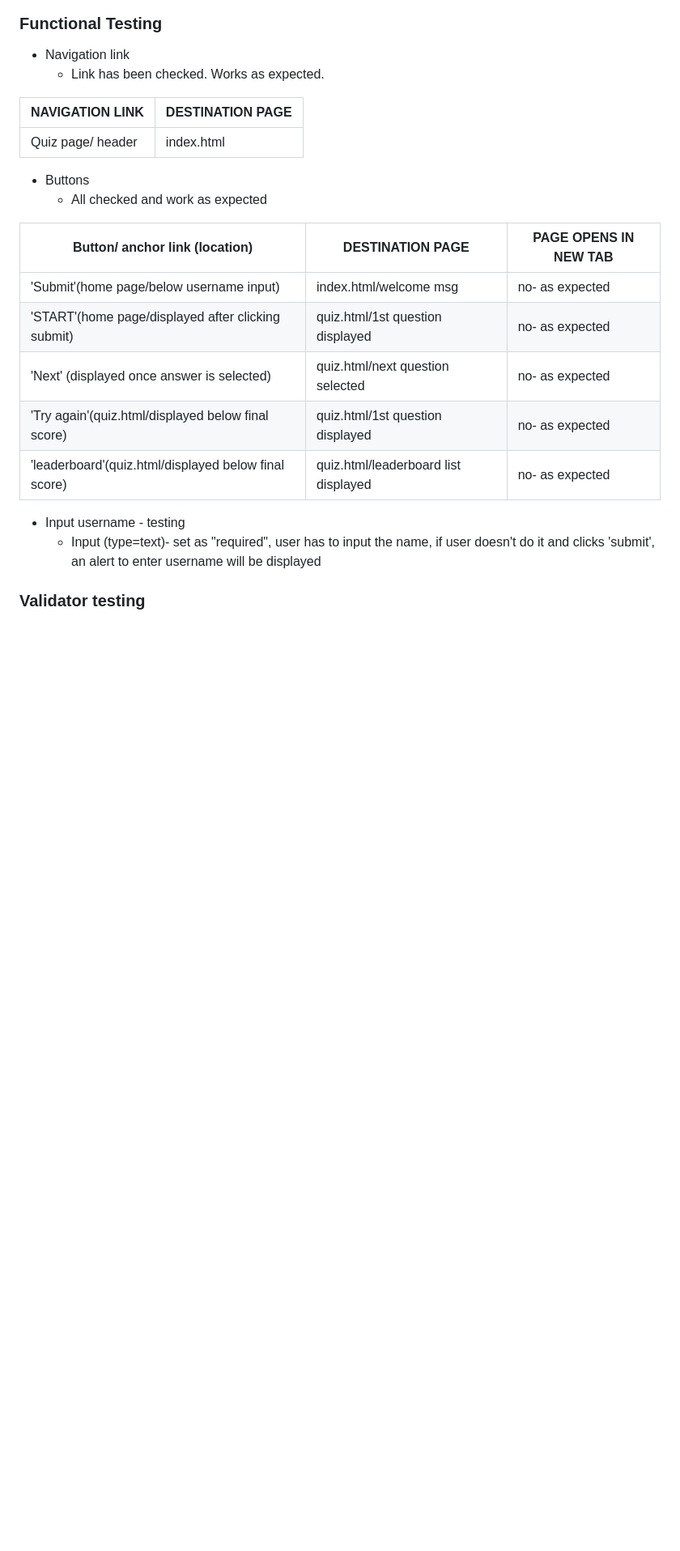
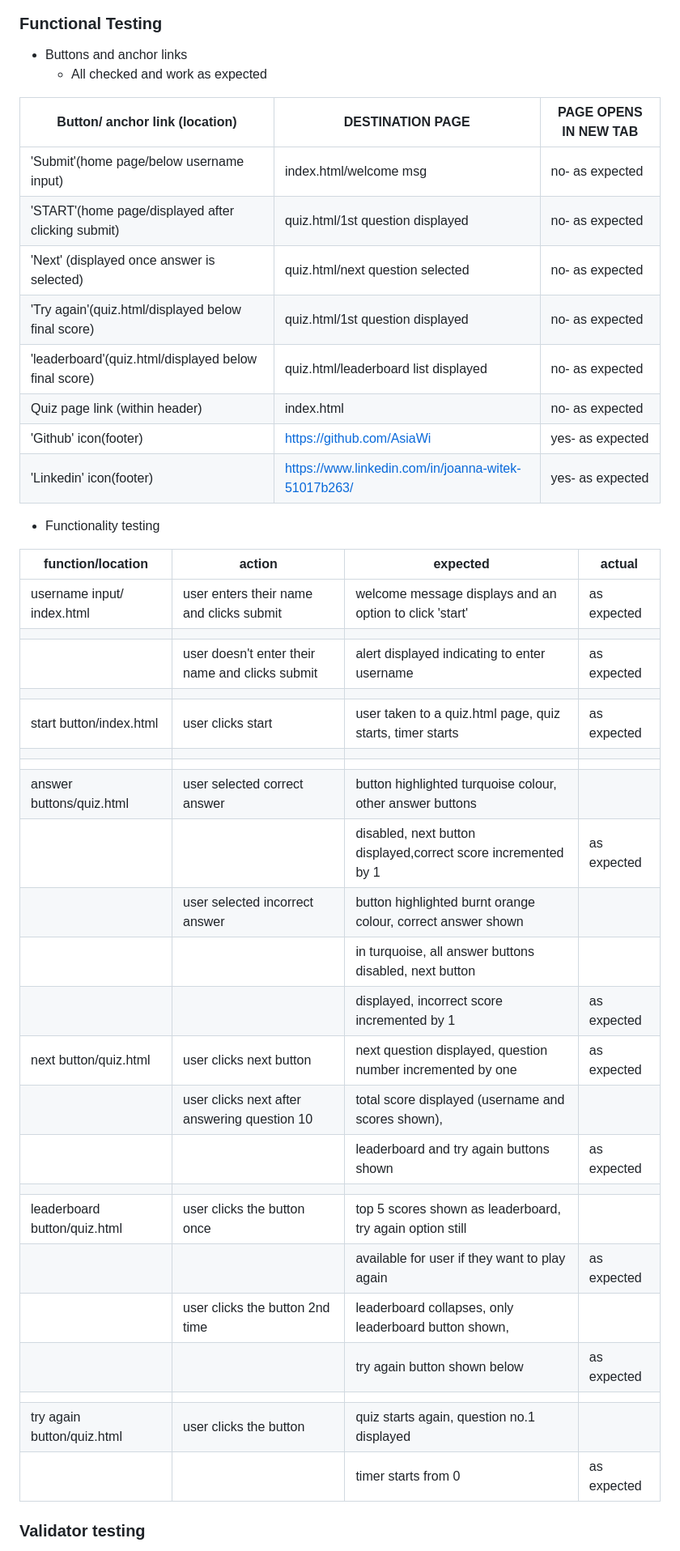
Before and after one commit to AsiaWi/Qwizard, a Markdown page: README.md, the part around the change printed below. Shown: that part at 81% size. Rendered like a GitHub page; blank space fills up the shorter version.

```diff
--- a/README.md
+++ b/README.md
@@ -120,28 +125,52 @@ Manual testing performed, to ensure website performs well on different browsers
 ![quiz_page_mobile](assets/docs/lighthouse_quiz_page_mobile.png)
 
 ### Functional Testing
-* Navigation link
-    * Link has been checked. Works as expected.
 
-|NAVIGATION LINK      | DESTINATION PAGE|
-|---------------------|-----------------|
-|Quiz page/ header    | index.html      |
+* Buttons and anchor links
+    * All checked and work as expected
+
+|Button/ anchor link (location)                        | DESTINATION PAGE                                   | PAGE OPENS IN NEW TAB       |
+|------------------------------------------------------|----------------------------------------------------|-----------------------------|
+|'Submit'(home page/below username input)              | index.html/welcome msg                             | no- as expected             |
+|'START'(home page/displayed after clicking submit)    | quiz.html/1st question displayed                   | no- as expected             |
+|'Next' (displayed once answer is selected)            | quiz.html/next question selected                   | no- as expected             |
+|'Try again'(quiz.html/displayed below final score)    | quiz.html/1st question displayed                   | no- as expected             |
+|'leaderboard'(quiz.html/displayed below final score)  | quiz.html/leaderboard list displayed               | no- as expected             |
+|Quiz page link (within header)                        | index.html                                         | no- as expected             |
+|'Github' icon(footer)                                 | https://github.com/AsiaWi                          | yes- as expected            |
+|'Linkedin' icon(footer)                               | https://www.linkedin.com/in/joanna-witek-51017b263/| yes- as expected            |
 
 
-* Buttons
-    * All checked and work as expected
 
-|Button/ anchor link (location)                        | DESTINATION PAGE                      | PAGE OPENS IN NEW TAB       |
-|------------------------------------------------------|---------------------------------------|-----------------------------|
-|'Submit'(home page/below username input)              | index.html/welcome msg                | no- as expected             |
-|'START'(home page/displayed after clicking submit)    | quiz.html/1st question displayed      | no- as expected             |
-|'Next' (displayed once answer is selected)            | quiz.html/next question selected      | no- as expected             |
-|'Try again'(quiz.html/displayed below final score)    | quiz.html/1st question displayed      | no- as expected             |
-|'leaderboard'(quiz.html/displayed below final score)  | quiz.html/leaderboard list displayed  | no- as expected             |
+* Functionality testing
+
+|   function/location          |            action                              |   expected                                                   |   actual                    |
+|------------------------------|------------------------------------------------|--------------------------------------------------------------|-----------------------------|
+|username input/ index.html    |user enters their name and clicks submit        | welcome message displays and an option to click 'start'      | as expected                 |
+|                              |                                                |                                                              |                             |
+|                              |user doesn't enter their name and clicks submit | alert displayed indicating to enter username                 | as expected                 |
+|                              |                                                |                                                              |                             |
+|start button/index.html       |user clicks start                               | user taken to a quiz.html page, quiz starts, timer starts    | as expected                 |
+|                              |                                                |                                                              |                             |
+|                              |                                                |                                                              |                             |
+|answer buttons/quiz.html      |user selected correct answer                    | button highlighted turquoise colour, other answer buttons    |                             |
+|                              |                                                |disabled, next button displayed,correct score incremented by 1| as expected                 |
+|                              |user selected incorrect answer                  |button highlighted burnt orange colour, correct answer shown  |                             |
+|                              |                                                |in turquoise, all answer buttons disabled, next button        |                             |
+|                              |                                                |displayed, incorrect score incremented by 1                   | as expected                 |
+|next button/quiz.html         |user clicks next button                         |next question displayed, question number incremented by one   | as expected                 |
+|                              |user clicks next after answering question 10    |total score displayed (username and scores shown),            |                             |
+|                              |                                                |leaderboard and try again buttons shown                       | as expected                 |
+|                              |                                                |                                                              |                             |
+|leaderboard button/quiz.html  |user clicks the button once                     |top 5 scores shown as leaderboard, try again option still     |                             |
+|                              |                                                |available for user if they want to play again                 | as expected                 |
+|                              |user clicks the button 2nd time                 |leaderboard collapses, only leaderboard button shown,         |                             |
+|                              |                                                |try again button shown below                                  | as expected                 |
+|                              |                                                |                                                              |                             |
+|try again button/quiz.html    |user clicks the button                          |quiz starts again, question no.1 displayed                    |                             |
+|                              |                                                |timer starts from 0                                           | as expected                 |
 
 
-* Input username - testing
-    * Input (type=text)- set as "required", user has to input the name, if user doesn't do it and clicks 'submit', an alert to enter username will be displayed
 
 ### Validator testing
 * HTML
```
Also changed, not shown: other parts of README.md (+11 -3 lines), assets/docs/footer.png (added), assets/docs/jshint_script_js.png (added), assets/docs/jshint_username_js.png (added), assets/docs/mockup_techsini_screenshot.png.
